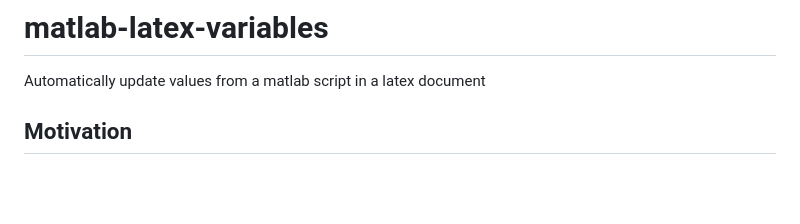
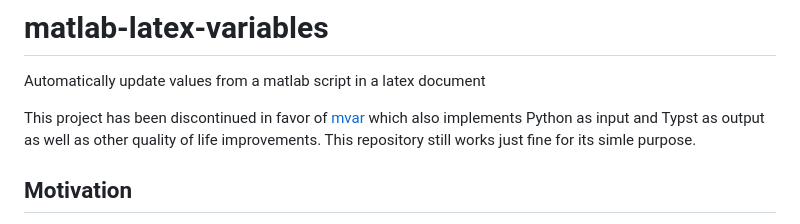
Before and after one commit to ma4096/matlab-latex-variables, a Markdown page: README.md, the part around the change. GitHub-like rendering; blank space fills up the shorter version.

Commit message:
Update README.md: Discontinued

```diff
--- a/README.md
+++ b/README.md
@@ -1,5 +1,7 @@
 # matlab-latex-variables
 Automatically update values from a matlab script in a latex document
+
+This project has been discontinued in favor of [mvar](https://github.com/ma4096/mvar) which also implements Python as input and Typst as output as well as other quality of life improvements. This repository still works just fine for its simle purpose.
 
 ## Motivation
 When writing documentation of technical projects in latex, I often had to update values I got from calculations in Matlab (due to miscalculations or changed specifications). As this is boring and annoying work, I implemented these scripts/functions to be able to reference matlab variables directly in my documents so they update automatically.
```
